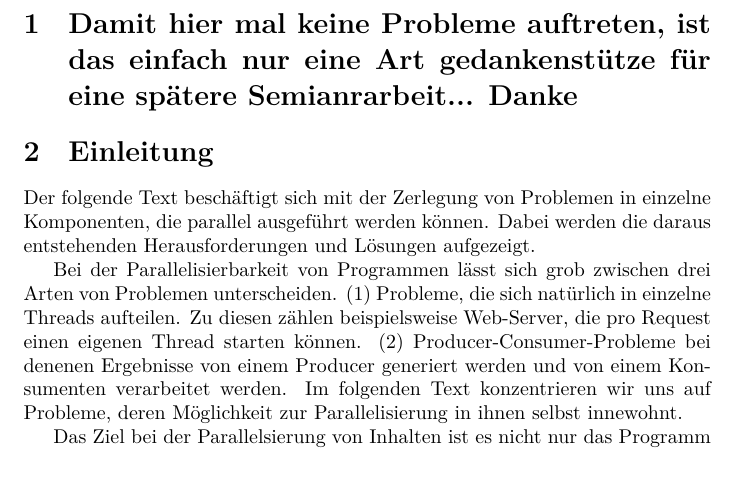
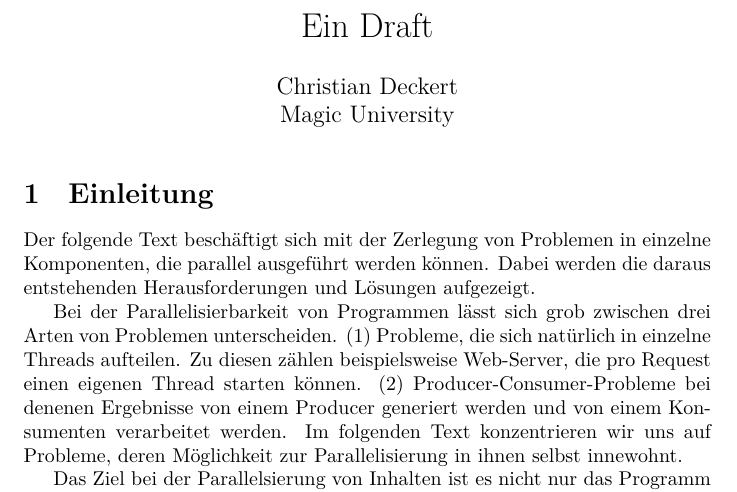
Before and after one commit to cdeckert/Seminararbeit, a LaTeX document (main.tex): part of page 1 of 5, cut at the place of the change. Compiled offline with XeLaTeX.

Commit message:
startseite

```diff
--- a/main.tex
+++ b/main.tex
@@ -5,8 +5,11 @@
 \inputencoding{utf8}
 \begin{document}
 
+\title{Ein Draft}
+\date{}
+\author{Christian Deckert \\Magic University}
+\maketitle
 
-\section{Damit hier mal keine Probleme auftreten, ist das einfach nur eine Art gedankenstütze für eine spätere Semianrarbeit... Danke}
 \input{./1_Introduction/content.tex}
 \input{./2_Analyzing_Parallelism/content.tex}
 \input{./3_Realistic_Multiprocessor_Scheduling/content.tex}
```
